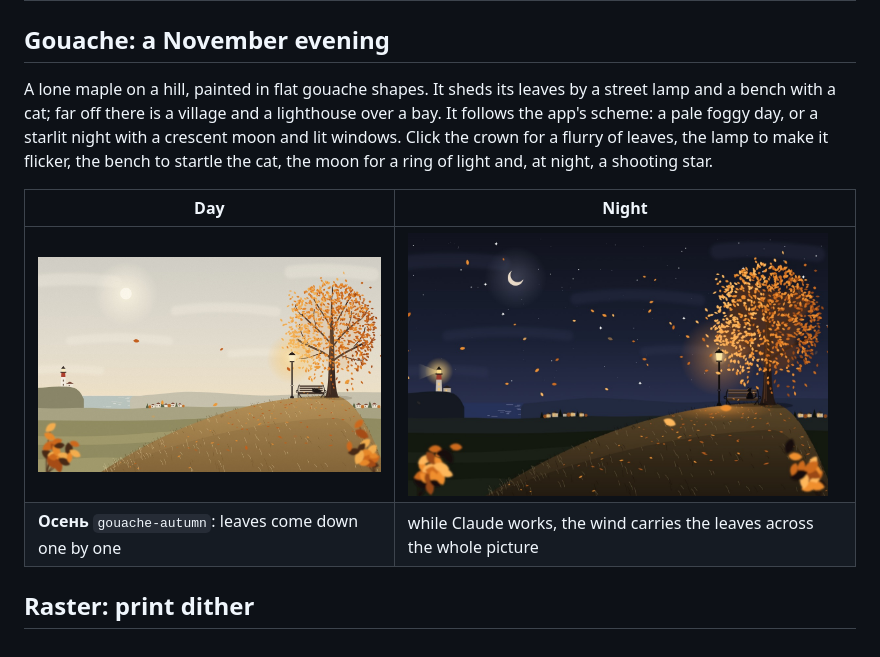
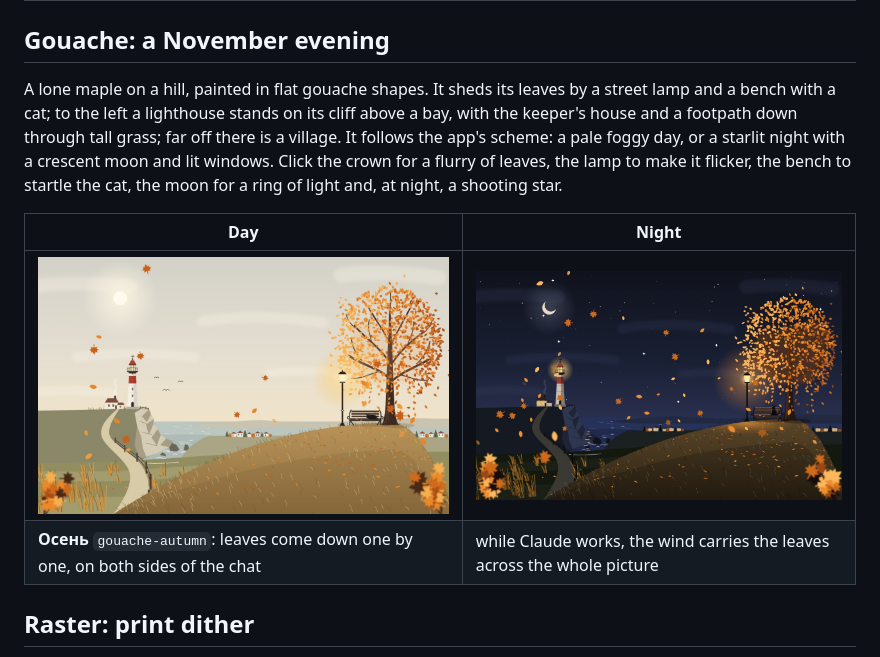
Before and after one commit to ArtemKudriaC/kindling, a Markdown page: README.md, the part around the change. Rendered like a GitHub page; pictures changed too: previews/gouache-autumn-dark.jpg, previews/gouache-autumn-light.jpg.

```diff
--- a/README.md
+++ b/README.md
@@ -73,12 +73,12 @@ A wooded slope over a still lake, built from short strokes of paint: three hues
 
 ## Gouache: a November evening
 
-A lone maple on a hill, painted in flat gouache shapes. It sheds its leaves by a street lamp and a bench with a cat; far off there is a village and a lighthouse over a bay. It follows the app's scheme: a pale foggy day, or a starlit night with a crescent moon and lit windows. Click the crown for a flurry of leaves, the lamp to make it flicker, the bench to startle the cat, the moon for a ring of light and, at night, a shooting star.
+A lone maple on a hill, painted in flat gouache shapes. It sheds its leaves by a street lamp and a bench with a cat; to the left a lighthouse stands on its cliff above a bay, with the keeper's house and a footpath down through tall grass; far off there is a village. It follows the app's scheme: a pale foggy day, or a starlit night with a crescent moon and lit windows. Click the crown for a flurry of leaves, the lamp to make it flicker, the bench to startle the cat, the moon for a ring of light and, at night, a shooting star.
 
 | Day | Night |
 |---|---|
 | <img src="previews/gouache-autumn-light.jpg" width="420"> | <img src="previews/gouache-autumn-dark.jpg" width="420"> |
-| **Осень** `gouache-autumn`: leaves come down one by one | while Claude works, the wind carries the leaves across the whole picture |
+| **Осень** `gouache-autumn`: leaves come down one by one, on both sides of the chat | while Claude works, the wind carries the leaves across the whole picture |
 
 ## Raster: print dither
 
```
Also changed, not shown: 3 other files.
